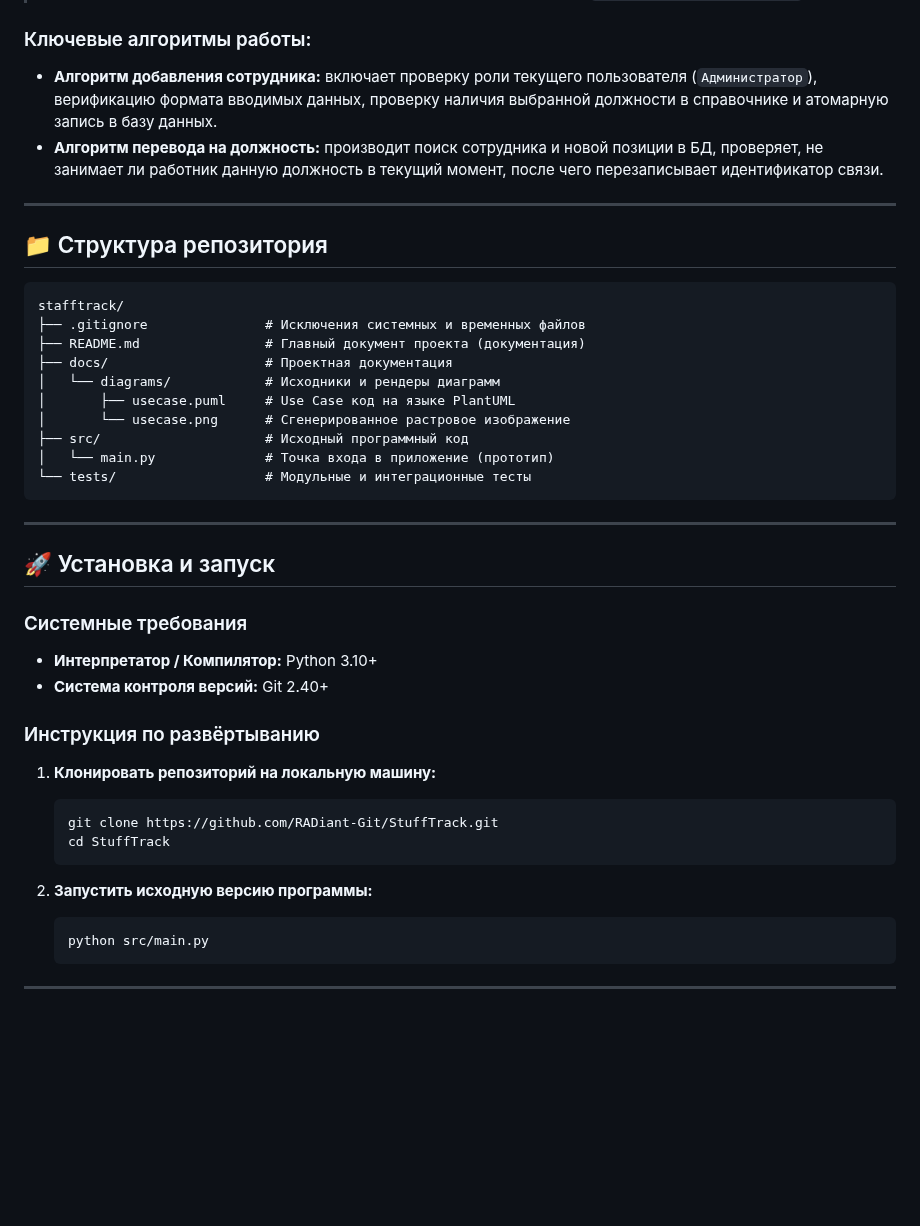
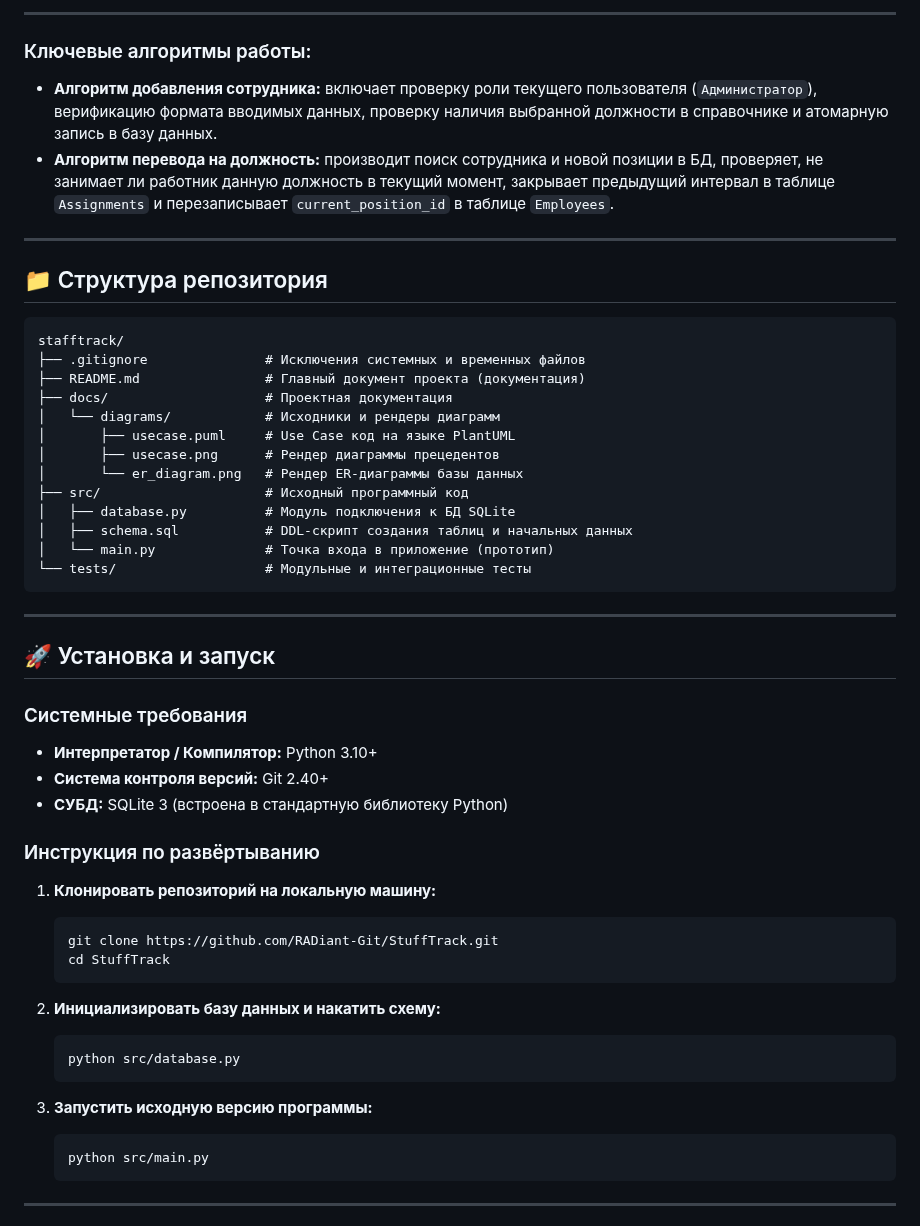
Before and after one commit to RADiant-Git/StuffTrack, a Markdown page: README.md, the part around one of its changes. GitHub-like rendering; blank space fills up the shorter version.

Commit message:
added database

````diff
--- a/README.md
+++ b/README.md
@@ -119,6 +204,8 @@
+---
+
 ### Ключевые алгоритмы работы:
 * **Алгоритм добавления сотрудника:** включает проверку роли текущего пользователя (`Администратор`), верификацию формата вводимых данных, проверку наличия выбранной должности в справочнике и атомарную запись в базу данных.
-* **Алгоритм перевода на должность:** производит поиск сотрудника и новой позиции в БД, проверяет, не занимает ли работник данную должность в текущий момент, после чего перезаписывает идентификатор связи.
+* **Алгоритм перевода на должность:** производит поиск сотрудника и новой позиции в БД, проверяет, не занимает ли работник данную должность в текущий момент, закрывает предыдущий интервал в таблице `Assignments` и перезаписывает `current_position_id` в таблице `Employees`.
 
 ---
 
@@ -131,8 +218,11 @@ stafftrack/
 ├── docs/                    # Проектная документация
 │   └── diagrams/            # Исходники и рендеры диаграмм
 │       ├── usecase.puml     # Use Case код на языке PlantUML
-│       └── usecase.png      # Сгенерированное растровое изображение
+│       ├── usecase.png      # Рендер диаграммы прецедентов
+│       └── er_diagram.png   # Рендер ER-диаграммы базы данных
 ├── src/                     # Исходный программный код
+│   ├── database.py          # Модуль подключения к БД SQLite
+│   ├── schema.sql           # DDL-скрипт создания таблиц и начальных данных
 │   └── main.py              # Точка входа в приложение (прототип)
 └── tests/                   # Модульные и интеграционные тесты
 ```
@@ -144,6 +234,7 @@ stafftrack/
 ### Системные требования
 * **Интерпретатор / Компилятор:** Python 3.10+
 * **Система контроля версий:** Git 2.40+
+* **СУБД:** SQLite 3 (встроена в стандартную библиотеку Python)
 
 ### Инструкция по развёртыванию
 
@@ -153,7 +244,12 @@ stafftrack/
    cd StuffTrack
    ```
 
-2. **Запустить исходную версию программы:**
+2. **Инициализировать базу данных и накатить схему:**
+   ```bash
+   python src/database.py
+   ```
+
+3. **Запустить исходную версию программы:**
    ```bash
    python src/main.py
    ```
````
Also changed, not shown: other parts of README.md (+87 -2 lines), docs/diagrams/er_diagram.png (added), 6 other files.
